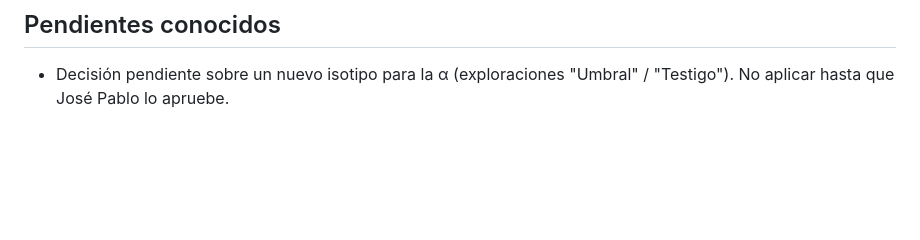
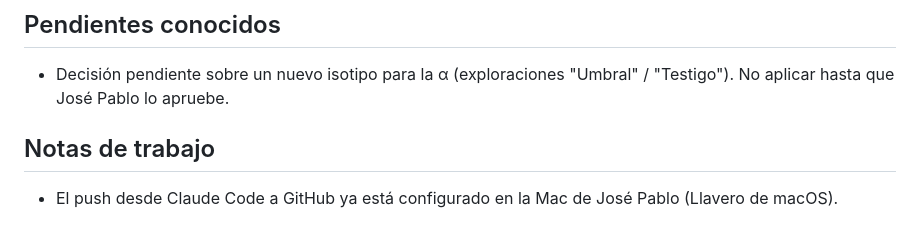
Before and after one commit to personacr/personabio, a Markdown page: CLAUDE.md, the part around the change. Rendered like a GitHub page; blank space fills up the shorter version.

Commit message:
Agrega nota de que el push desde Claude Code ya funciona
Co-Authored-By: Claude Sonnet 5.5 <noreply@anthropic.com>

```diff
--- a/CLAUDE.md
+++ b/CLAUDE.md
@@ -82,3 +82,7 @@ José Pablo sube las fotos originales a la carpeta **`nuevas/`**. Vos:
 ## Pendientes conocidos
 
 - Decisión pendiente sobre un nuevo isotipo para la α (exploraciones "Umbral" / "Testigo"). No aplicar hasta que José Pablo lo apruebe.
+
+## Notas de trabajo
+
+- El push desde Claude Code a GitHub ya está configurado en la Mac de José Pablo (Llavero de macOS).
```
